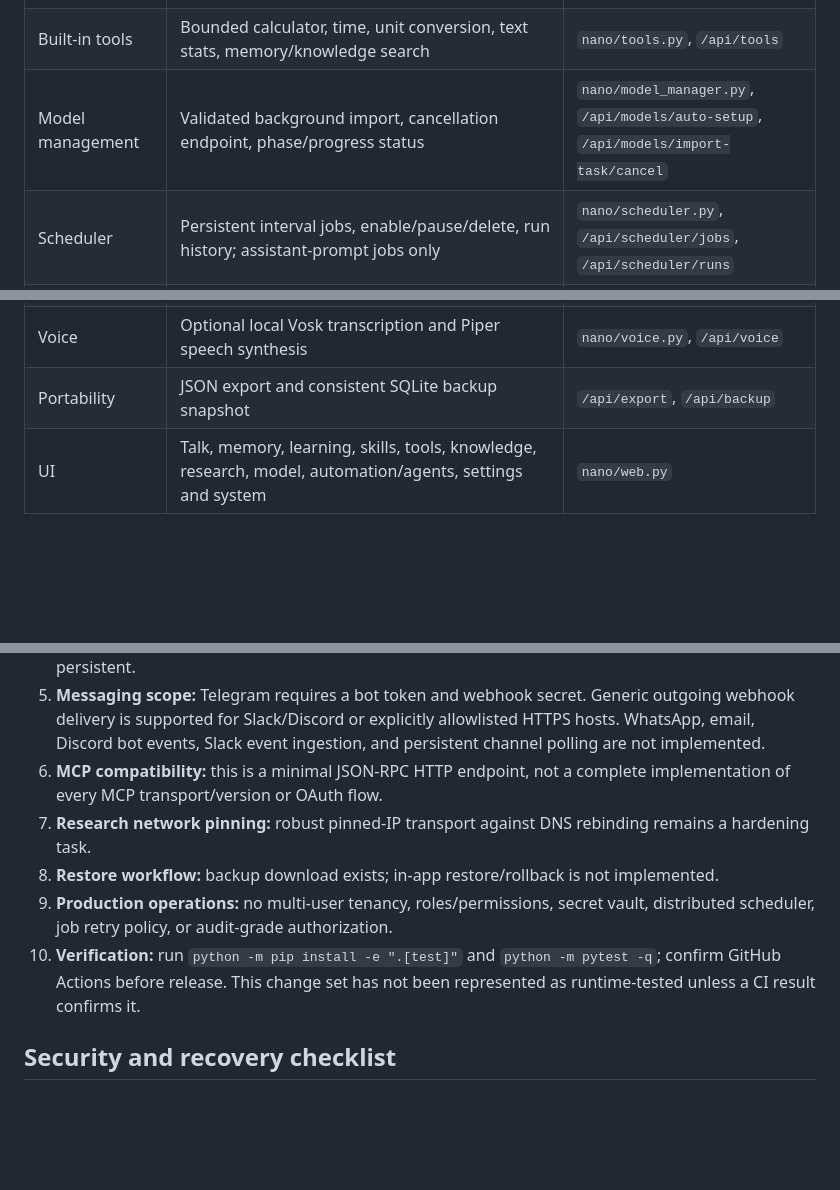
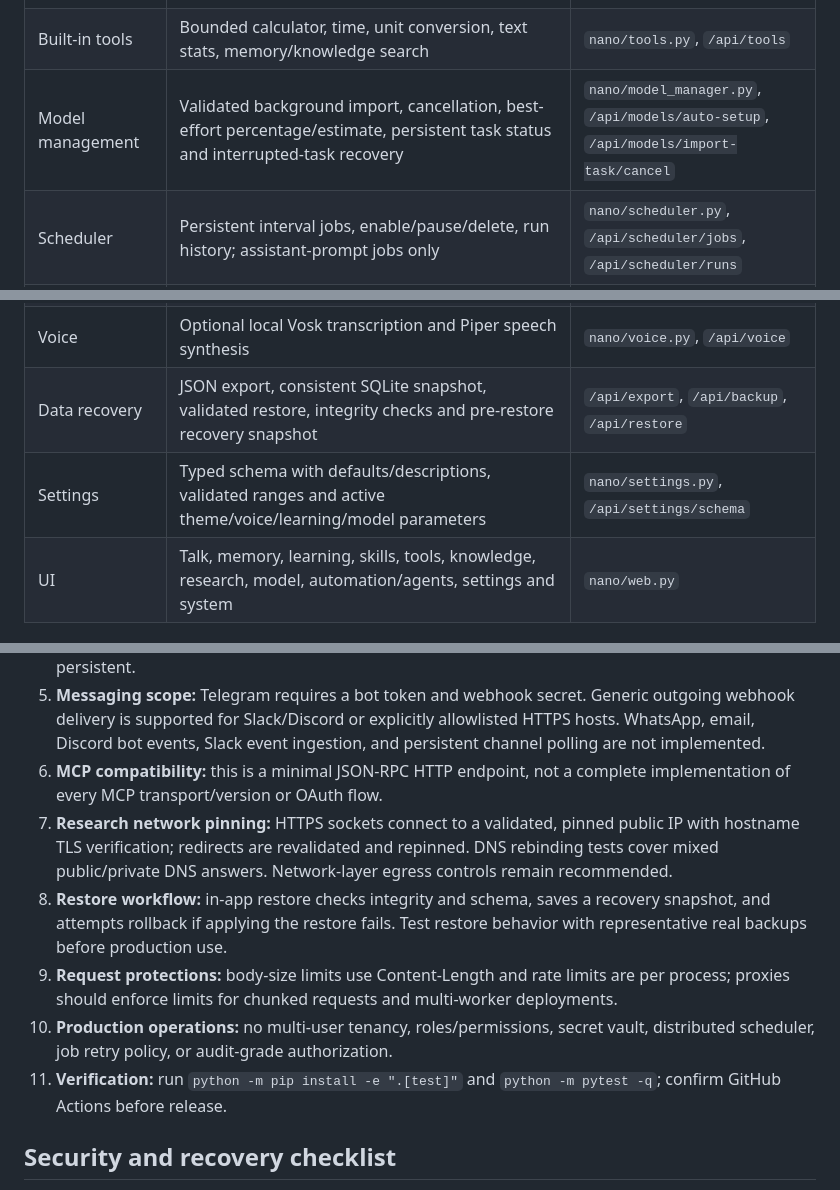
Before and after one commit to abdulraheemnohri/Nano-AI, a Markdown page: docs/A_TO_Z_AUDIT.md, 3 parts joined by grey strips. Drawn GitHub-style; blank space fills up the shorter version.

Commit message:
Update A-to-Z audit for pinned DNS, restore, settings and interrupted imports

```diff
--- a/docs/A_TO_Z_AUDIT.md
+++ b/docs/A_TO_Z_AUDIT.md
@@ -10,7 +10,7 @@ Audit scope: current `main` source tree. This inventory distinguishes implemente
 | Local data | Memories, knowledge ingestion/search, learning event history | `nano/memory.py`, `nano/knowledge.py`, `nano/learning.py` |
 | Skills | Enabled skills and proposal approval/rejection | `nano/skills.py`, `/api/skills` |
 | Built-in tools | Bounded calculator, time, unit conversion, text stats, memory/knowledge search | `nano/tools.py`, `/api/tools` |
-| Model management | Validated background import, cancellation endpoint, phase/progress status | `nano/model_manager.py`, `/api/models/auto-setup`, `/api/models/import-task/cancel` |
+| Model management | Validated background import, cancellation, best-effort percentage/estimate, persistent task status and interrupted-task recovery | `nano/model_manager.py`, `/api/models/auto-setup`, `/api/models/import-task/cancel` |
 | Scheduler | Persistent interval jobs, enable/pause/delete, run history; assistant-prompt jobs only | `nano/scheduler.py`, `/api/scheduler/jobs`, `/api/scheduler/runs` |
 | Delegation | Researcher/coder/planner/reviewer/writer specialist prompts, bounded task size and timeout | `nano/agents.py`, `/api/agents/delegate` |
 | Authentication | Bearer token / X-Nano-Token, remote peer guard, CLI remote-bind guard | `nano/security.py`, `nano/app.py`, `nano/cli.py` |
@@ -21,7 +21,8 @@ Audit scope: current `main` source tree. This inventory distinguishes implemente
 | MCP | Minimal JSON-RPC `initialize`, `ping`, `tools/list`, and `tools/call` over HTTP | `nano/mcp.py`, `POST /mcp` |
 | Research | HTTPS search, bounded readable-page extraction and local ingestion | `nano/research.py`, `/api/research` |
 | Voice | Optional local Vosk transcription and Piper speech synthesis | `nano/voice.py`, `/api/voice` |
-| Portability | JSON export and consistent SQLite backup snapshot | `/api/export`, `/api/backup` |
+| Data recovery | JSON export, consistent SQLite snapshot, validated restore, integrity checks and pre-restore recovery snapshot | `/api/export`, `/api/backup`, `/api/restore` |
+| Settings | Typed schema with defaults/descriptions, validated ranges and active theme/voice/learning/model parameters | `nano/settings.py`, `/api/settings/schema` |
 | UI | Talk, memory, learning, skills, tools, knowledge, research, model, automation/agents, settings and system | `nano/web.py` |
 
 ## Important limitations
@@ -32,10 +33,11 @@ Audit scope: current `main` source tree. This inventory distinguishes implemente
 4. **Computer control:** Playwright browser control is optional and host-allowlisted. Desktop control is separately opt-in and approval-gated; it is not a full autonomous desktop agent, and sessions are not persistent.
 5. **Messaging scope:** Telegram requires a bot token and webhook secret. Generic outgoing webhook delivery is supported for Slack/Discord or explicitly allowlisted HTTPS hosts. WhatsApp, email, Discord bot events, Slack event ingestion, and persistent channel polling are not implemented.
 6. **MCP compatibility:** this is a minimal JSON-RPC HTTP endpoint, not a complete implementation of every MCP transport/version or OAuth flow.
-7. **Research network pinning:** robust pinned-IP transport against DNS rebinding remains a hardening task.
-8. **Restore workflow:** backup download exists; in-app restore/rollback is not implemented.
-9. **Production operations:** no multi-user tenancy, roles/permissions, secret vault, distributed scheduler, job retry policy, or audit-grade authorization.
-10. **Verification:** run `python -m pip install -e ".[test]"` and `python -m pytest -q`; confirm GitHub Actions before release. This change set has not been represented as runtime-tested unless a CI result confirms it.
+7. **Research network pinning:** HTTPS sockets connect to a validated, pinned public IP with hostname TLS verification; redirects are revalidated and repinned. DNS rebinding tests cover mixed public/private DNS answers. Network-layer egress controls remain recommended.
+8. **Restore workflow:** in-app restore checks integrity and schema, saves a recovery snapshot, and attempts rollback if applying the restore fails. Test restore behavior with representative real backups before production use.
+9. **Request protections:** body-size limits use Content-Length and rate limits are per process; proxies should enforce limits for chunked requests and multi-worker deployments.
+10. **Production operations:** no multi-user tenancy, roles/permissions, secret vault, distributed scheduler, job retry policy, or audit-grade authorization.
+11. **Verification:** run `python -m pip install -e ".[test]"` and `python -m pytest -q`; confirm GitHub Actions before release.
 
 ## Security and recovery checklist
 
```
